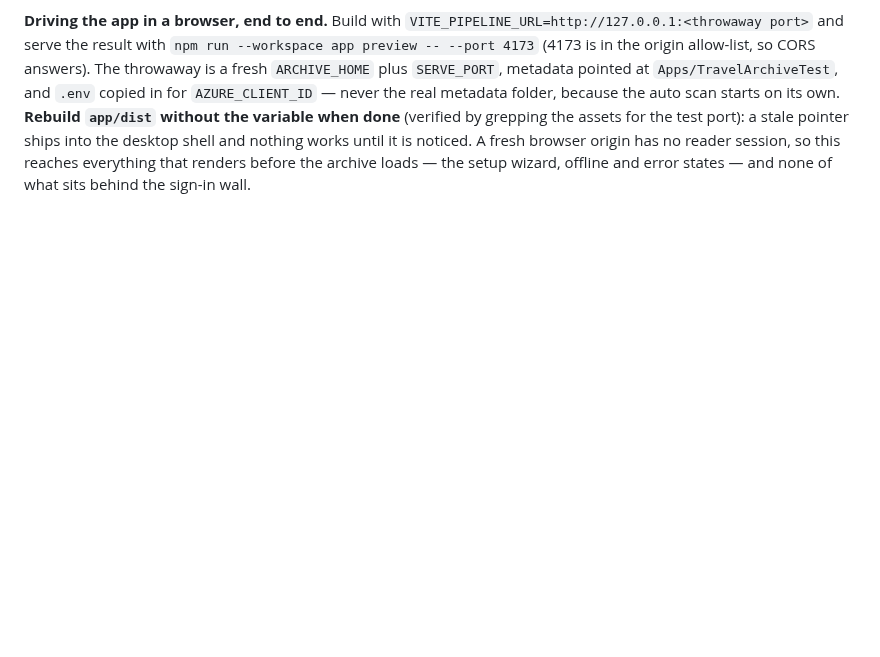
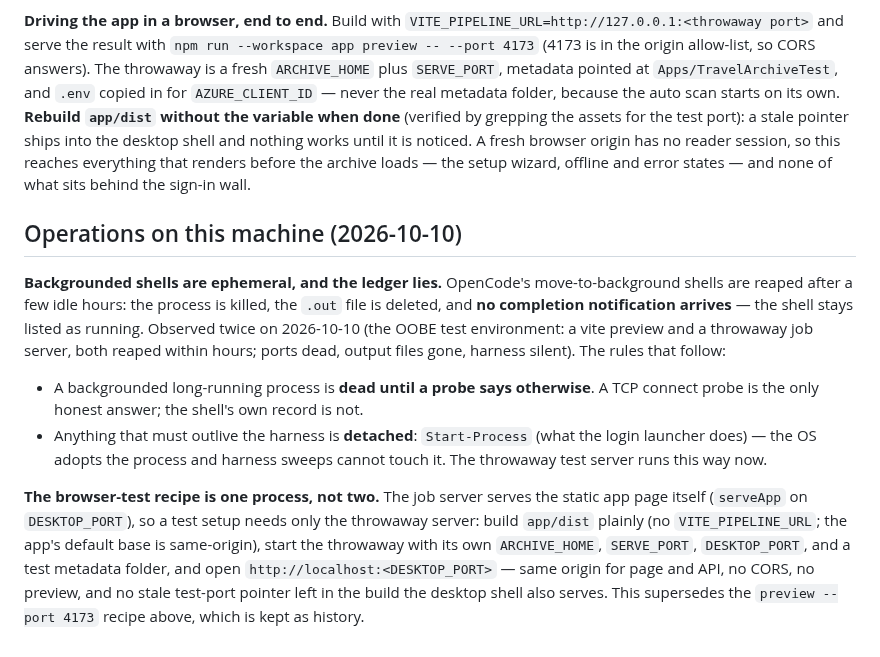
Before and after one commit to smallg0at/travel-archive, a Markdown page: docs/environment.md, the part around the change. Drawn GitHub-style; blank space fills up the shorter version.

Commit message:
Record the shell-reaping lesson and the one-process test recipe
Backgrounded shells get reaped after hours with no notification and their output files deleted - the harness keeps listing them as running. The honest check is a port probe; the durable shape is Start-Process. Also: the job server serves the app page itself, so the vite preview layer is retired from the browser-test recipe and the build goes back to plain (no VITE_PIPELINE_URL).

```diff
--- a/docs/environment.md
+++ b/docs/environment.md
@@ -195,3 +195,29 @@ into the desktop shell and nothing works until it is noticed. A fresh browser
 origin has no reader session, so this reaches everything that renders before
 the archive loads — the setup wizard, offline and error states — and none of
 what sits behind the sign-in wall.
+
+## Operations on this machine (2026-10-10)
+
+**Backgrounded shells are ephemeral, and the ledger lies.** OpenCode's
+move-to-background shells are reaped after a few idle hours: the process is
+killed, the `.out` file is deleted, and **no completion notification arrives**
+— the shell stays listed as running. Observed twice on 2026-10-10 (the OOBE
+test environment: a vite preview and a throwaway job server, both reaped
+within hours; ports dead, output files gone, harness silent). The rules that
+follow:
+
+- A backgrounded long-running process is **dead until a probe says otherwise**.
+  A TCP connect probe is the only honest answer; the shell's own record is not.
+- Anything that must outlive the harness is **detached**: `Start-Process`
+  (what the login launcher does) — the OS adopts the process and harness
+  sweeps cannot touch it. The throwaway test server runs this way now.
+
+**The browser-test recipe is one process, not two.** The job server serves the
+static app page itself (`serveApp` on `DESKTOP_PORT`), so a test setup needs
+only the throwaway server: build `app/dist` plainly (no `VITE_PIPELINE_URL`;
+the app's default base is same-origin), start the throwaway with its own
+`ARCHIVE_HOME`, `SERVE_PORT`, `DESKTOP_PORT`, and a test metadata folder, and
+open `http://localhost:<DESKTOP_PORT>` — same origin for page and API, no
+CORS, no preview, and no stale test-port pointer left in the build the desktop
+shell also serves. This supersedes the `preview --port 4173` recipe above,
+which is kept as history.
```
